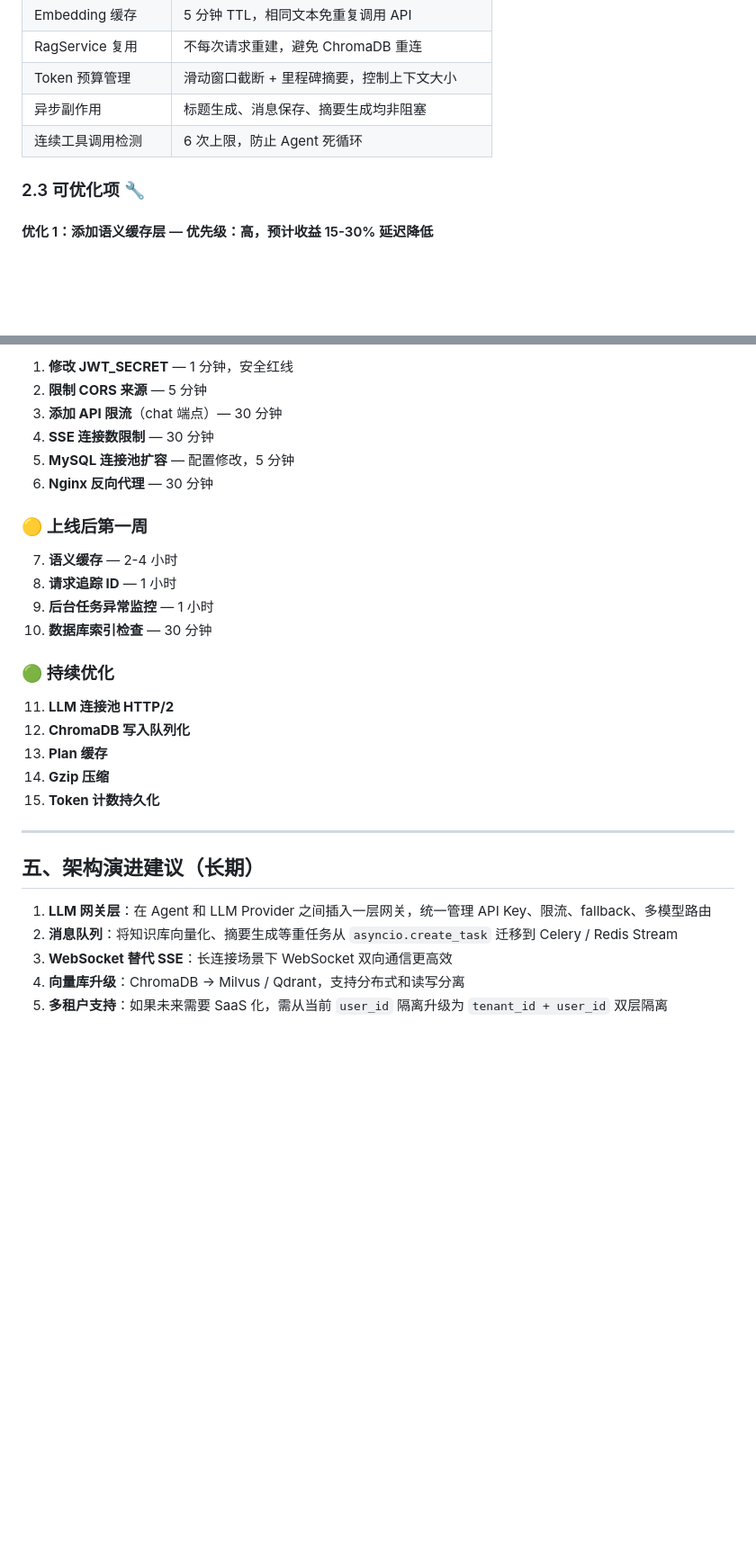
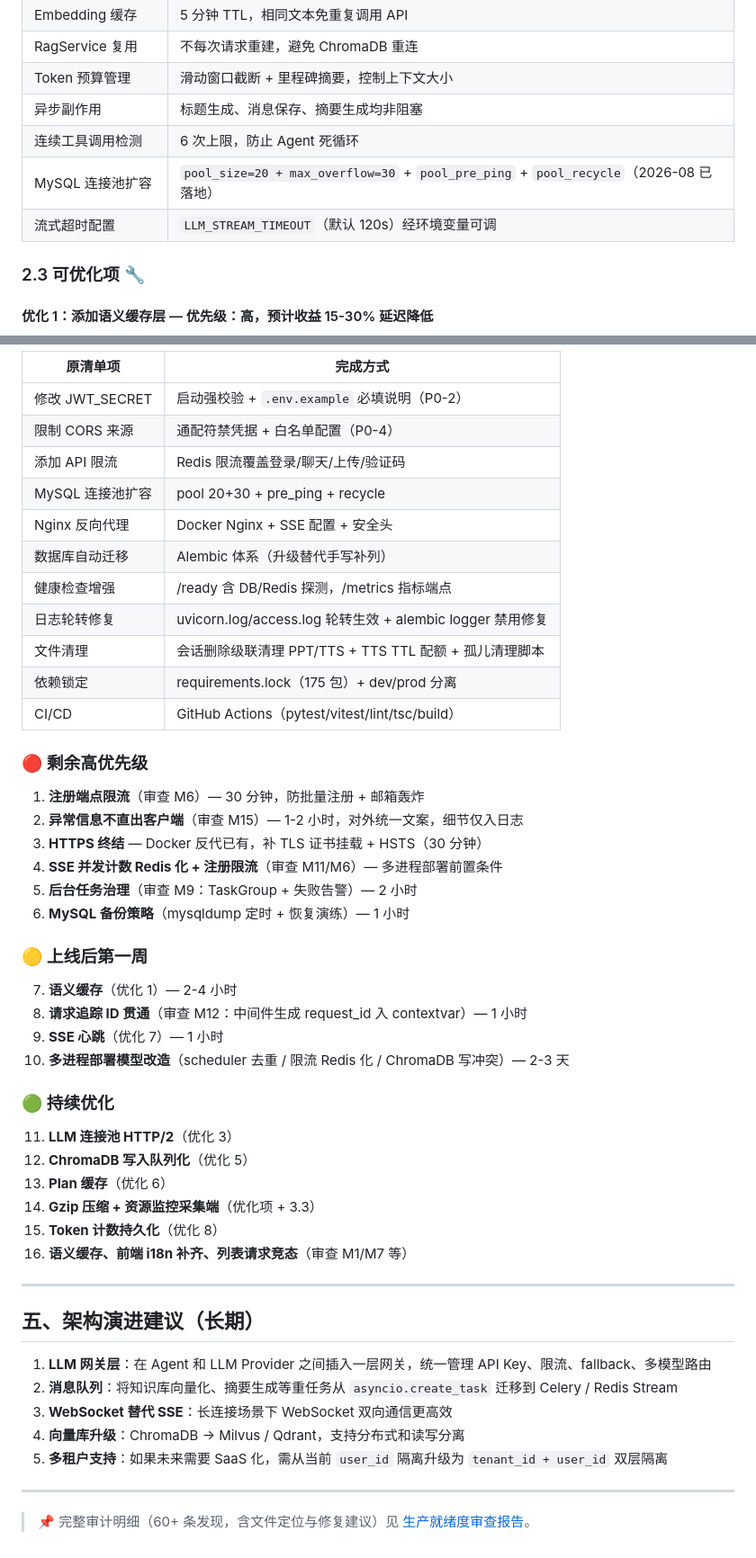
Before and after one commit to kangkang-ship-it/RAG-LearnLittle, a Markdown page: docs/生产环境风险分析与优化方案.md, 2 parts joined by grey strips. Shown at 90% size. Drawn GitHub-style; blank space fills up the shorter version.

```diff
--- a/docs/生产环境风险分析与优化方案.md
+++ b/docs/生产环境风险分析与优化方案.md
@@ -137,6 +157,8 @@
 | Token 预算管理 | 滑动窗口截断 + 里程碑摘要，控制上下文大小 |
 | 异步副作用 | 标题生成、消息保存、摘要生成均非阻塞 |
 | 连续工具调用检测 | 6 次上限，防止 Agent 死循环 |
+| MySQL 连接池扩容 | `pool_size=20 + max_overflow=30` + `pool_pre_ping` + `pool_recycle`（2026-08 已落地） |
+| 流式超时配置 | `LLM_STREAM_TIMEOUT`（默认 120s）经环境变量可调 |
 
 ### 2.3 可优化项 🔧
 
@@ -310,25 +323,42 @@ TTL: 600s (10min)
 
-1. **修改 JWT_SECRET** — 1 分钟，安全红线
-2. **限制 CORS 来源** — 5 分钟
-3. **添加 API 限流**（chat 端点）— 30 分钟
-4. **SSE 连接数限制** — 30 分钟
-5. **MySQL 连接池扩容** — 配置修改，5 分钟
-6. **Nginx 反向代理** — 30 分钟
+| 原清单项 | 完成方式 |
+|----------|----------|
+| 修改 JWT_SECRET | 启动强校验 + `.env.example` 必填说明（P0-2） |
+| 限制 CORS 来源 | 通配符禁凭据 + 白名单配置（P0-4） |
+| 添加 API 限流 | Redis 限流覆盖登录/聊天/上传/验证码 |
+| MySQL 连接池扩容 | pool 20+30 + pre_ping + recycle |
+| Nginx 反向代理 | Docker Nginx + SSE 配置 + 安全头 |
+| 数据库自动迁移 | Alembic 体系（升级替代手写补列） |
+| 健康检查增强 | /ready 含 DB/Redis 探测，/metrics 指标端点 |
+| 日志轮转修复 | uvicorn.log/access.log 轮转生效 + alembic logger 禁用修复 |
+| 文件清理 | 会话删除级联清理 PPT/TTS + TTS TTL 配额 + 孤儿清理脚本 |
+| 依赖锁定 | requirements.lock（175 包）+ dev/prod 分离 |
+| CI/CD | GitHub Actions（pytest/vitest/lint/tsc/build） |
+
+### 🔴 剩余高优先级
+
+1. **注册端点限流**（审查 M6）— 30 分钟，防批量注册 + 邮箱轰炸
+2. **异常信息不直出客户端**（审查 M15）— 1-2 小时，对外统一文案，细节仅入日志
+3. **HTTPS 终结** — Docker 反代已有，补 TLS 证书挂载 + HSTS（30 分钟）
+4. **SSE 并发计数 Redis 化 + 注册限流**（审查 M11/M6）— 多进程部署前置条件
+5. **后台任务治理**（审查 M9：TaskGroup + 失败告警）— 2 小时
+6. **MySQL 备份策略**（mysqldump 定时 + 恢复演练）— 1 小时
 
 ### 🟡 上线后第一周
 
-7. **语义缓存** — 2-4 小时
-8. **请求追踪 ID** — 1 小时
-9. **后台任务异常监控** — 1 小时
-10. **数据库索引检查** — 30 分钟
+7. **语义缓存**（优化 1）— 2-4 小时
+8. **请求追踪 ID 贯通**（审查 M12：中间件生成 request_id 入 contextvar）— 1 小时
+9. **SSE 心跳**（优化 7）— 1 小时
+10. **多进程部署模型改造**（scheduler 去重 / 限流 Redis 化 / ChromaDB 写冲突）— 2-3 天
 
 ### 🟢 持续优化
 
-11. **LLM 连接池 HTTP/2**
-12. **ChromaDB 写入队列化**
-13. **Plan 缓存**
-14. **Gzip 压缩**
-15. **Token 计数持久化**
+11. **LLM 连接池 HTTP/2**（优化 3）
+12. **ChromaDB 写入队列化**（优化 5）
+13. **Plan 缓存**（优化 6）
+14. **Gzip 压缩 + 资源监控采集端**（优化项 + 3.3）
+15. **Token 计数持久化**（优化 8）
+16. **语义缓存、前端 i18n 补齐、列表请求竞态**（审查 M1/M7 等）
 
 ---
 
@@ -339,3 +369,7 @@ TTL: 600s (10min)
 3. **WebSocket 替代 SSE**：长连接场景下 WebSocket 双向通信更高效
 4. **向量库升级**：ChromaDB → Milvus / Qdrant，支持分布式和读写分离
 5. **多租户支持**：如果未来需要 SaaS 化，需从当前 `user_id` 隔离升级为 `tenant_id + user_id` 双层隔离
+
+---
+
+> 📌 完整审计明细（60+ 条发现，含文件定位与修复建议）见 [生产就绪度审查报告](./生产就绪度审查报告.md)。
```
Also changed, not shown: other parts of docs/生产环境风险分析与优化方案.md (+79 -68 lines).
